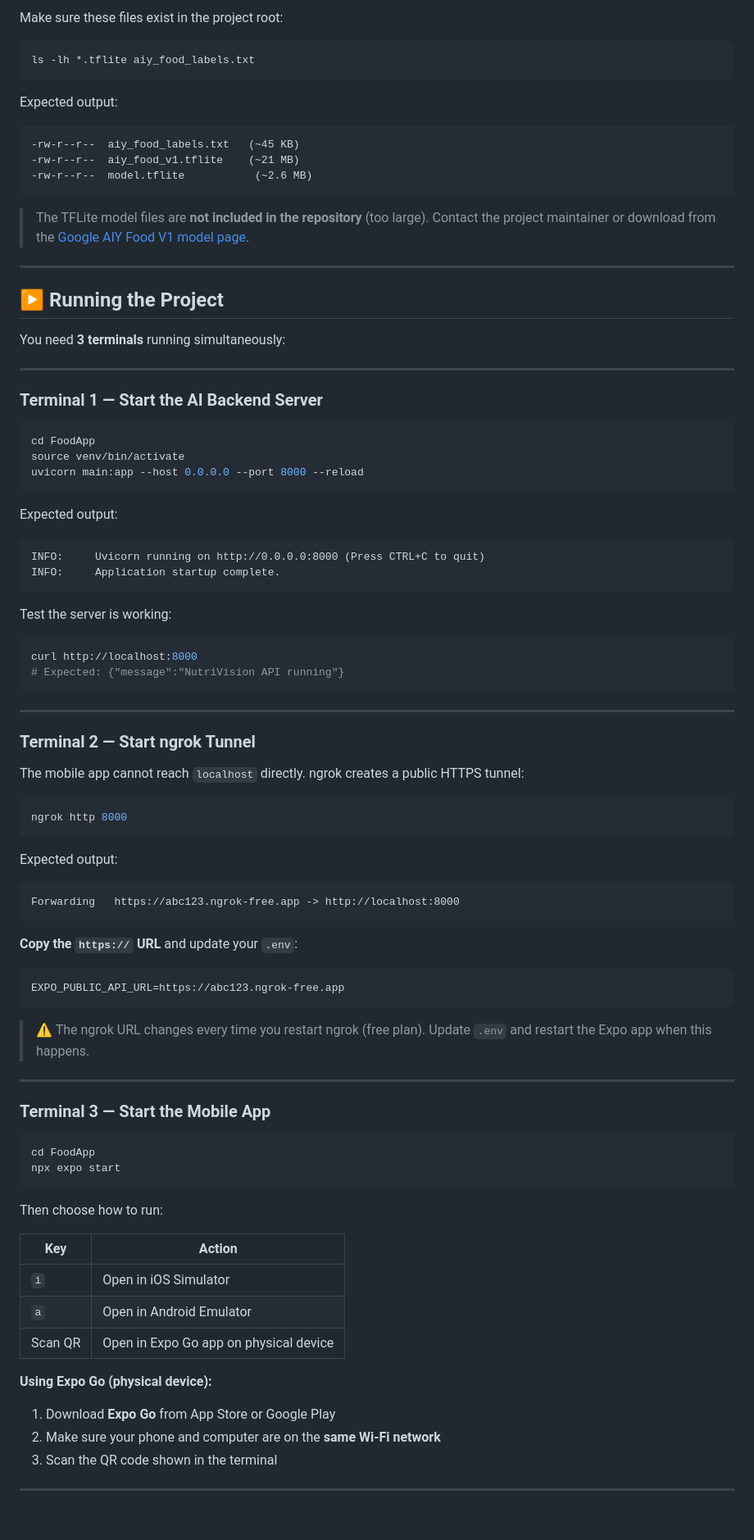
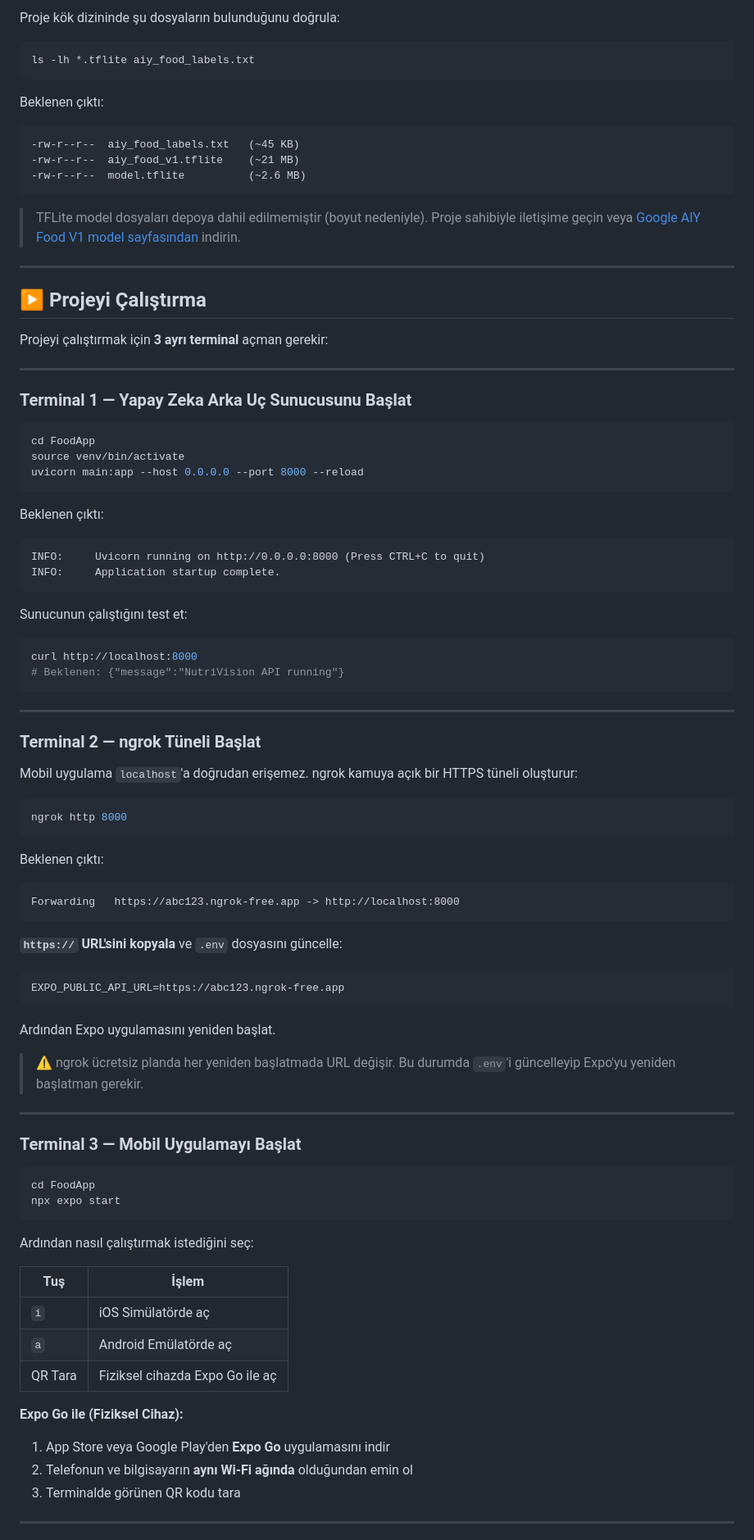
Before and after one commit to Oguzhan1511/FoodApp, a Markdown page: README.md, the part around one of its changes. Shown at 82% size. GitHub-like rendering; blank space fills up the shorter version.

````diff
--- a/README.md
+++ b/README.md
@@ -174,28 +175,28 @@ pip install -r requirements.txt
 
-Make sure these files exist in the project root:
+Proje kök dizininde şu dosyaların bulunduğunu doğrula:
 
 ```bash
 ls -lh *.tflite aiy_food_labels.txt
 ```
 
-Expected output:
+Beklenen çıktı:
 ```
 -rw-r--r--  aiy_food_labels.txt   (~45 KB)
 -rw-r--r--  aiy_food_v1.tflite    (~21 MB)
--rw-r--r--  model.tflite           (~2.6 MB)
+-rw-r--r--  model.tflite          (~2.6 MB)
 ```
 
-> The TFLite model files are **not included in the repository** (too large). Contact the project maintainer or download from the [Google AIY Food V1 model page](https://www.tensorflow.org/lite/models).
+> TFLite model dosyaları depoya dahil edilmemiştir (boyut nedeniyle). Proje sahibiyle iletişime geçin veya [Google AIY Food V1 model sayfasından](https://www.tensorflow.org/lite/models) indirin.
 
 ---
 
-## ▶️ Running the Project
+## ▶️ Projeyi Çalıştırma
 
-You need **3 terminals** running simultaneously:
+Projeyi çalıştırmak için **3 ayrı terminal** açman gerekir:
 
 ---
 
-### Terminal 1 — Start the AI Backend Server
+### Terminal 1 — Yapay Zeka Arka Uç Sunucusunu Başlat
 
 ```bash
 cd FoodApp
@@ -203,62 +204,64 @@ source venv/bin/activate
 uvicorn main:app --host 0.0.0.0 --port 8000 --reload
 ```
 
-Expected output:
+Beklenen çıktı:
 ```
 INFO:     Uvicorn running on http://0.0.0.0:8000 (Press CTRL+C to quit)
 INFO:     Application startup complete.
 ```
 
-Test the server is working:
+Sunucunun çalıştığını test et:
 ```bash
 curl http://localhost:8000
-# Expected: {"message":"NutriVision API running"}
+# Beklenen: {"message":"NutriVision API running"}
 ```
 
 ---
 
-### Terminal 2 — Start ngrok Tunnel
+### Terminal 2 — ngrok Tüneli Başlat
 
-The mobile app cannot reach `localhost` directly. ngrok creates a public HTTPS tunnel:
+Mobil uygulama `localhost`'a doğrudan erişemez. ngrok kamuya açık bir HTTPS tüneli oluşturur:
 
 ```bash
 ngrok http 8000
 ```
 
-Expected output:
+Beklenen çıktı:
 ```
 Forwarding   https://abc123.ngrok-free.app -> http://localhost:8000
 ```
 
-**Copy the `https://` URL** and update your `.env`:
+**`https://` URL'sini kopyala** ve `.env` dosyasını güncelle:
 
 ```env
 EXPO_PUBLIC_API_URL=https://abc123.ngrok-free.app
 ```
 
-> ⚠️ The ngrok URL changes every time you restart ngrok (free plan). Update `.env` and restart the Expo app when this happens.
+Ardından Expo uygulamasını yeniden başlat.
+
+> ⚠️ ngrok ücretsiz planda her yeniden başlatmada URL değişir. Bu durumda `.env`'i güncelleyip Expo'yu yeniden başlatman gerekir.
 
 ---
 
-### Terminal 3 — Start the Mobile App
+### Terminal 3 — Mobil Uygulamayı Başlat
 
 ```bash
 cd FoodApp
 npx expo start
 ```
 
-Then choose how to run:
+Ardından nasıl çalıştırmak istediğini seç:
 
-| Key | Action |
+| Tuş | İşlem |
 |---|---|
-| `i` | Open in iOS Simulator |
-| `a` | Open in Android Emulator |
-| Scan QR | Open in Expo Go app on physical device |
+| `i` | iOS Simülatörde aç |
+| `a` | Android Emülatörde aç |
+| QR Tara | Fiziksel cihazda Expo Go ile aç |
 
-**Using Expo Go (physical device):**
-1. Download **Expo Go** from App Store or Google Play
-2. Make sure your phone and computer are on the **same Wi-Fi network**
-3. Scan the QR code shown in the terminal
+**Expo Go ile (Fiziksel Cihaz):**
+1. App Store veya Google Play'den **Expo Go** uygulamasını indir
+2. Telefonun ve bilgisayarın **aynı Wi-Fi ağında** olduğundan emin ol
+3. Terminalde görünen QR kodu tara
 
 ---
 
````
Also changed, not shown: other parts of README.md (+136 -135 lines).
